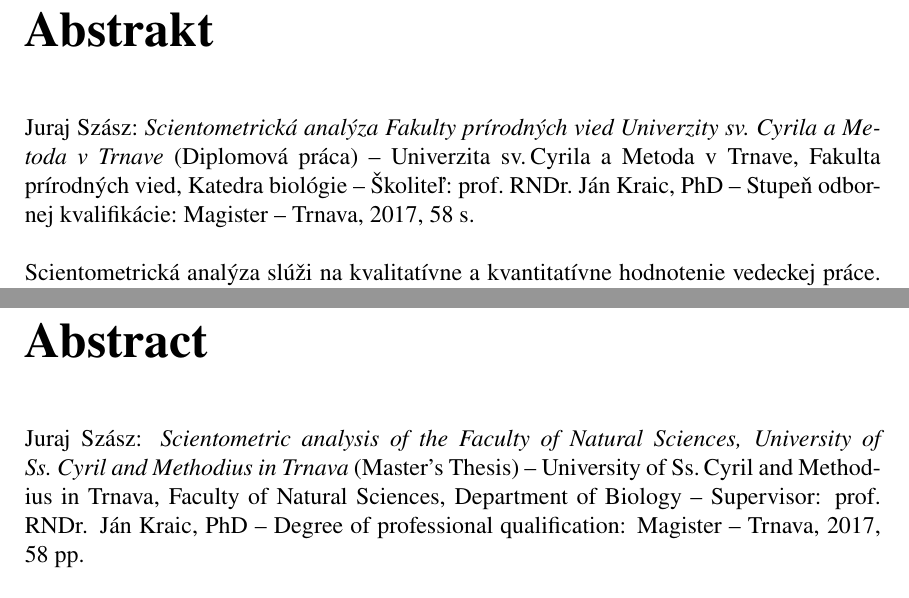
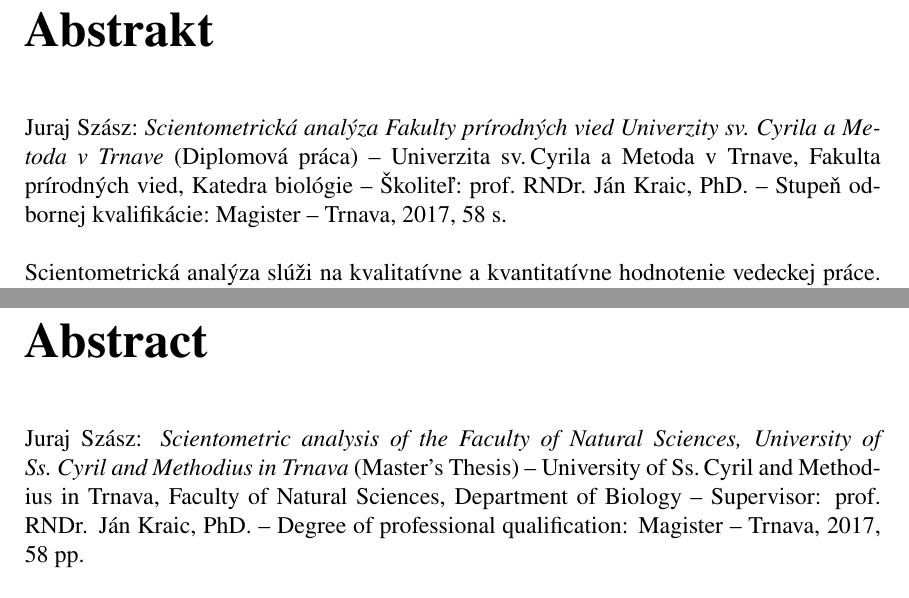
Before and after one commit to sars1492/diplomovka, a LaTeX thesis (diplomovka.tex): two parts of pages 5 and 6 of 70, joined at a grey line, cut so that both start at the same text. Compiled offline with pdfLaTeX.

Commit message:
Add missing dot to supervisor's title
The PhD title in Slovakia is written with dot at the end.

```diff
--- a/diplomovka.tex
+++ b/diplomovka.tex
@@ -94,7 +94,7 @@
   v~Trnave}{Scientometric analysis of the Faculty of Natural Sciences,
   University of Ss.~Cyril and Methodius in Trnava}
 
-\SkolitelSTitulmi{prof. RNDr. Ján Kraic, PhD}
+\SkolitelSTitulmi{prof. RNDr. Ján Kraic, PhD.}
 
 \StudijnyProgram{Aplikovaná biológia}{Aplicated Biology}
 
```
